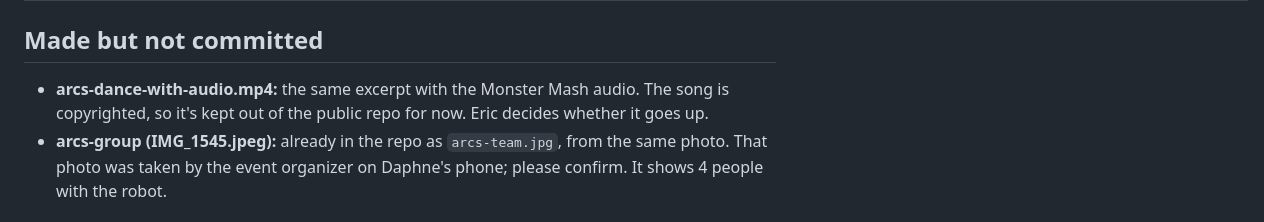
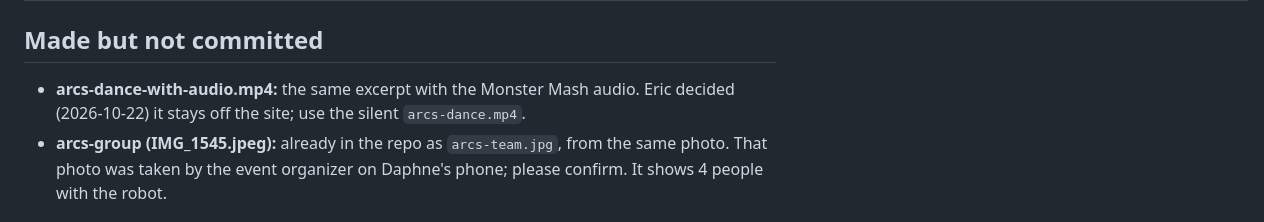
Before and after one commit to EricJGoossen/EricJGoossen.github.io, a Markdown page: assets-src/opendubs/media-manifest.md, the part around the change. Drawn GitHub-style.

Commit message:
OpenDubs manifest: the ARCS dance clip stays silent on the site
Eric decided the Monster Mash audio version shouldn't go on the website.

Co-Authored-By: Claude Opus 5.5 <noreply@anthropic.com>

```diff
--- a/assets-src/opendubs/media-manifest.md
+++ b/assets-src/opendubs/media-manifest.md
@@ -49,7 +49,7 @@ How to read the table:
 
 ## Made but not committed
 
-- **arcs-dance-with-audio.mp4:** the same excerpt with the Monster Mash audio. The song is copyrighted, so it's kept out of the public repo for now. Eric decides whether it goes up.
+- **arcs-dance-with-audio.mp4:** the same excerpt with the Monster Mash audio. Eric decided (2026-10-22) it stays off the site; use the silent `arcs-dance.mp4`.
 - **arcs-group (IMG_1545.jpeg):** already in the repo as `arcs-team.jpg`, from the same photo. That photo was taken by the event organizer on Daphne's phone; please confirm. It shows 4 people with the robot.
 
 ## Looked at and skipped
```
